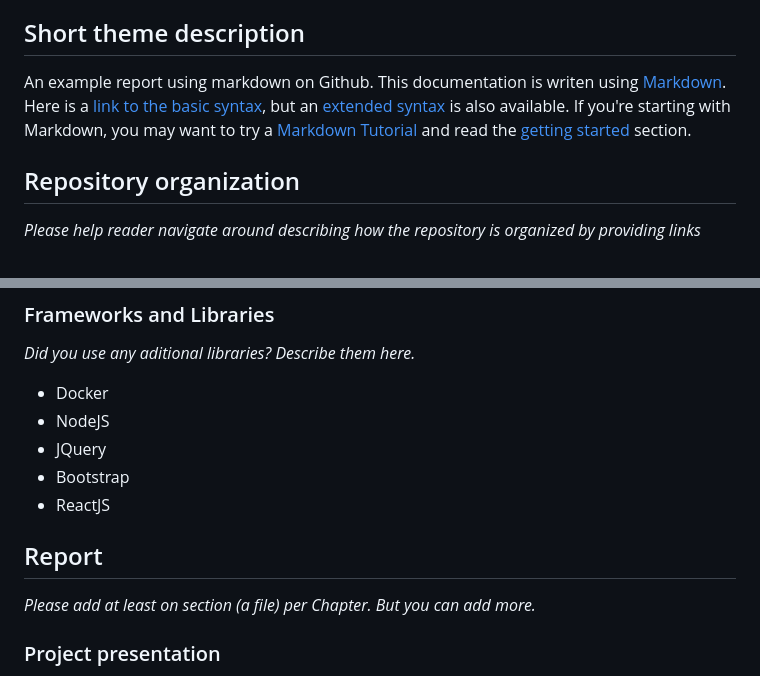
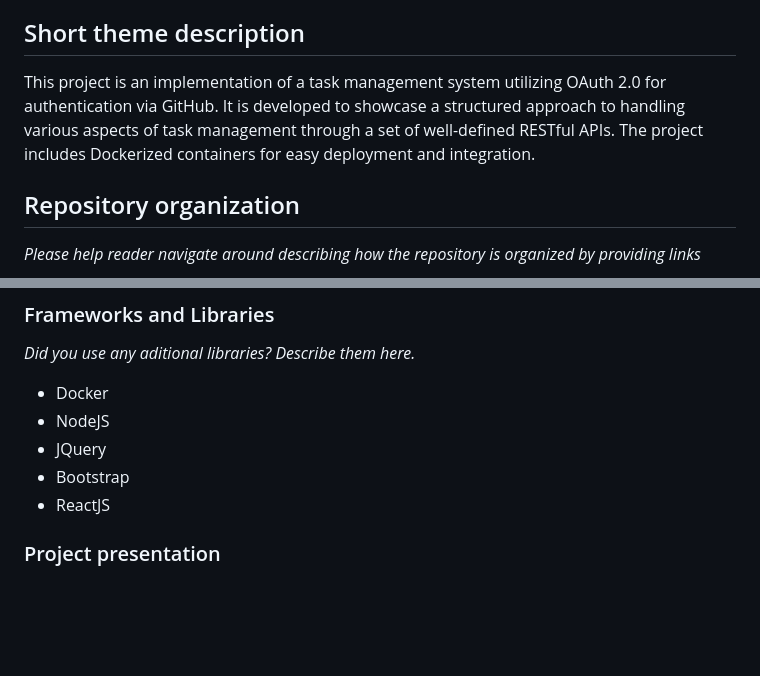
Before and after one commit to inf23dw2g04/m1_auth, a Markdown page: README.md, 2 parts joined by grey strips. GitHub-like rendering; blank space fills up the shorter version.

```diff
--- a/README.md
+++ b/README.md
@@ -4,7 +4,7 @@ Repository to host the project developed for Desenvolvimento Web II, a 2024 subj
 
 ## Short theme description
 
-An example report using markdown on Github. This documentation is writen using [Markdown](https://www.markdownguide.org/). Here is a [link to the basic syntax](https://www.markdownguide.org/basic-syntax), but an [extended syntax](https://www.markdownguide.org/extended-syntax/) is also available. If you're starting with Markdown, you may want to try a [Markdown Tutorial](https://www.markdowntutorial.com/) and read the [getting started](https://www.markdownguide.org/getting-started/) section.
+This project is an implementation of a task management system utilizing OAuth 2.0 for authentication via GitHub. It is developed to showcase a structured approach to handling various aspects of task management through a set of well-defined RESTful APIs. The project includes Dockerized containers for easy deployment and integration.
 
 ## Repository organization
 
@@ -45,7 +45,5 @@ _Did you use any aditional libraries? Describe them here._
 * Bootstrap
 * ReactJS
 
-## Report
-_Please add at least on section (a file) per Chapter. But you can add more._
 
 ### Project presentation
```
Also changed, not shown: other parts of README.md (+3 -3 lines).
